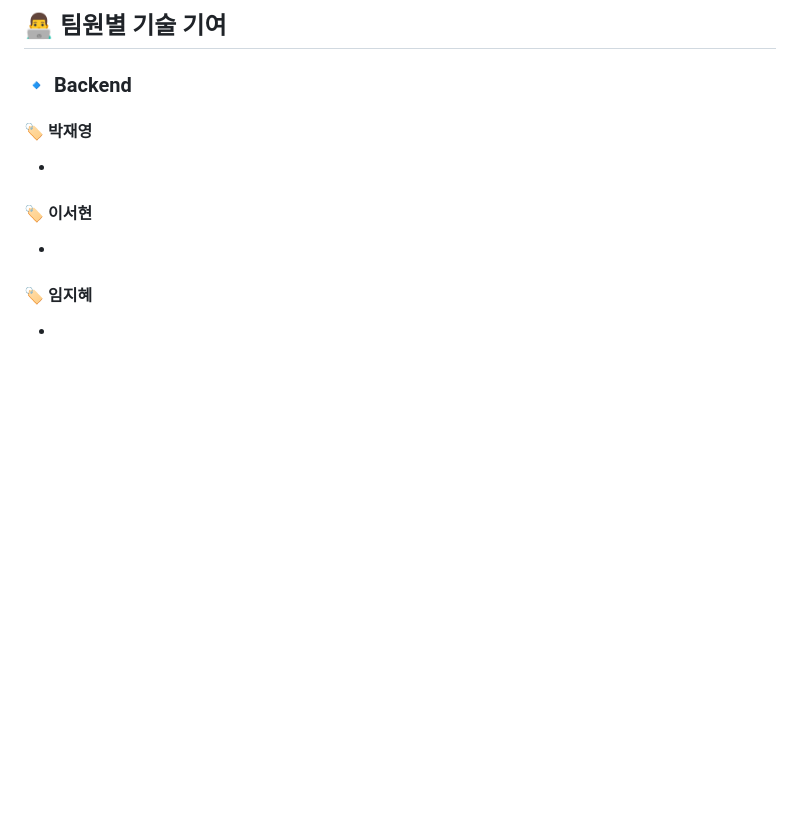
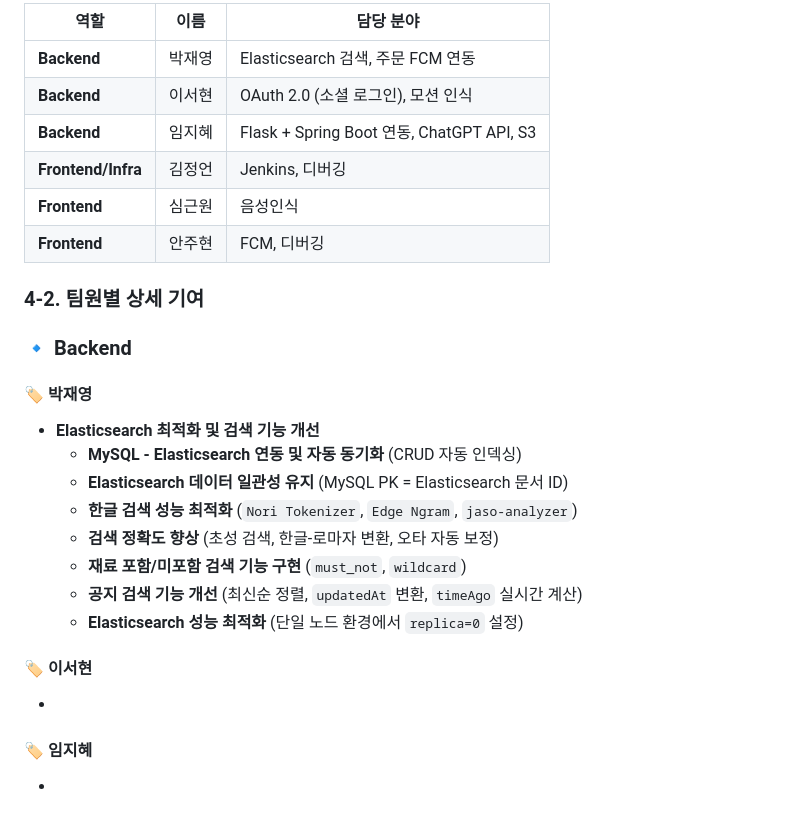
Before and after one commit to kizizip/REPER, a Markdown page: README.md, the part around the change printed below. Drawn GitHub-style; blank space fills up the shorter version.

```diff
--- a/README.md
+++ b/README.md
@@ -45,9 +64,26 @@
 
-## 👨‍💻 팀원별 기술 기여
+| 역할       | 이름  | 담당 분야 |
+|------------|------|-------------------------------------------|
+| **Backend** | 박재영 | Elasticsearch 검색, 주문 FCM 연동  |
+| **Backend** | 이서현| OAuth 2.0 (소셜 로그인), 모션 인식 |
+| **Backend** | 임지혜 | Flask + Spring Boot 연동, ChatGPT API, S3|
+| **Frontend/Infra** | 김정언 | Jenkins, 디버깅 |
+| **Frontend** | 심근원 | 음성인식 |
+| **Frontend** | 안주현 | FCM, 디버깅 |
+
+
+### 4-2. 팀원별 상세 기여
 
 ### 🔹 **Backend**
 #### 🏷 박재영
--
+- **Elasticsearch 최적화 및 검색 기능 개선**
+  - **MySQL - Elasticsearch 연동 및 자동 동기화** (CRUD 자동 인덱싱)
+  - **Elasticsearch 데이터 일관성 유지** (MySQL PK = Elasticsearch 문서 ID)
+  - **한글 검색 성능 최적화** (`Nori Tokenizer`, `Edge Ngram`, `jaso-analyzer`)
+  - **검색 정확도 향상** (초성 검색, 한글-로마자 변환, 오타 자동 보정)
+  - **재료 포함/미포함 검색 기능 구현** (`must_not`, `wildcard`)
+  - **공지 검색 기능 개선** (최신순 정렬, `updatedAt` 변환, `timeAgo` 실시간 계산)
+  - **Elasticsearch 성능 최적화** (단일 노드 환경에서 `replica=0` 설정)
 #### 🏷 이서현
 -
 
```
Also changed, not shown: other parts of README.md (+34 -15 lines).
